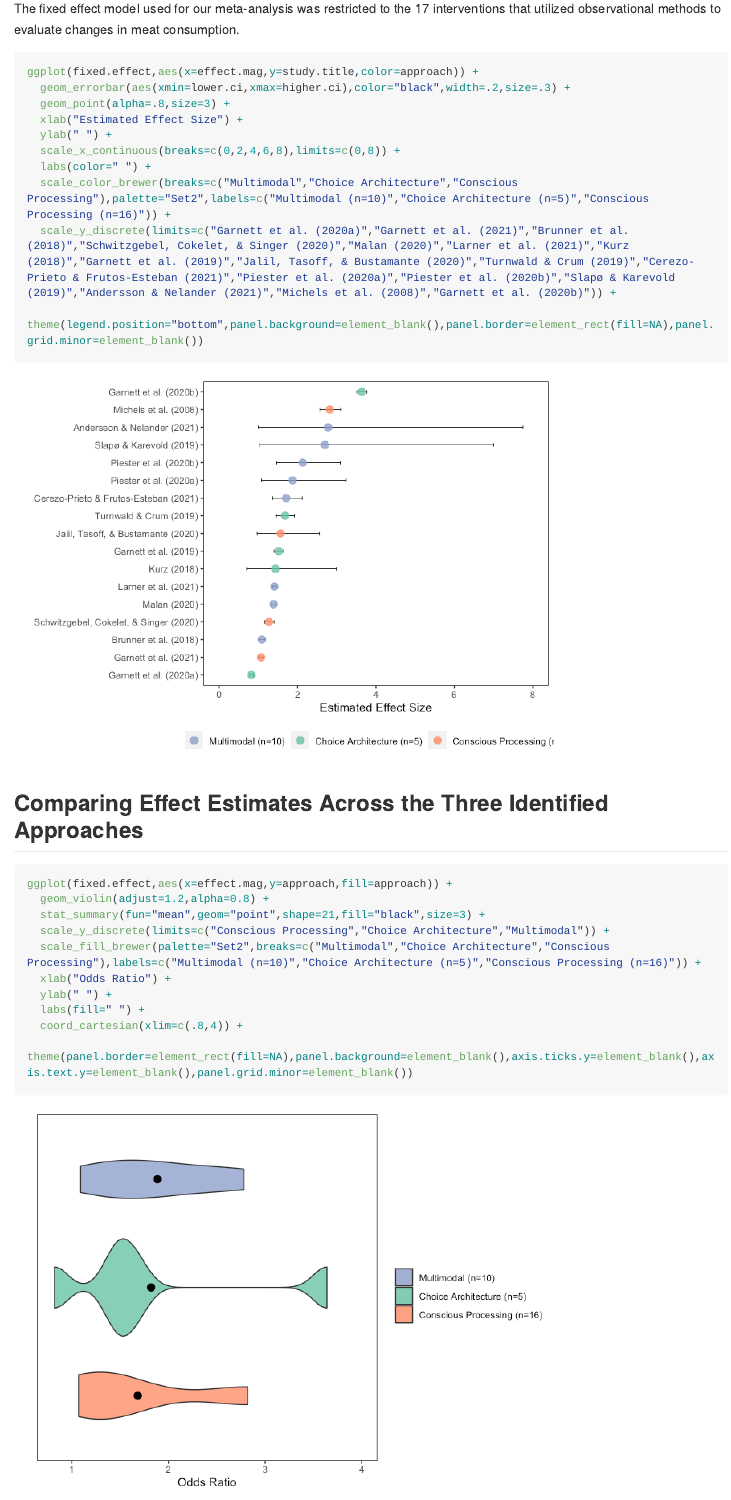
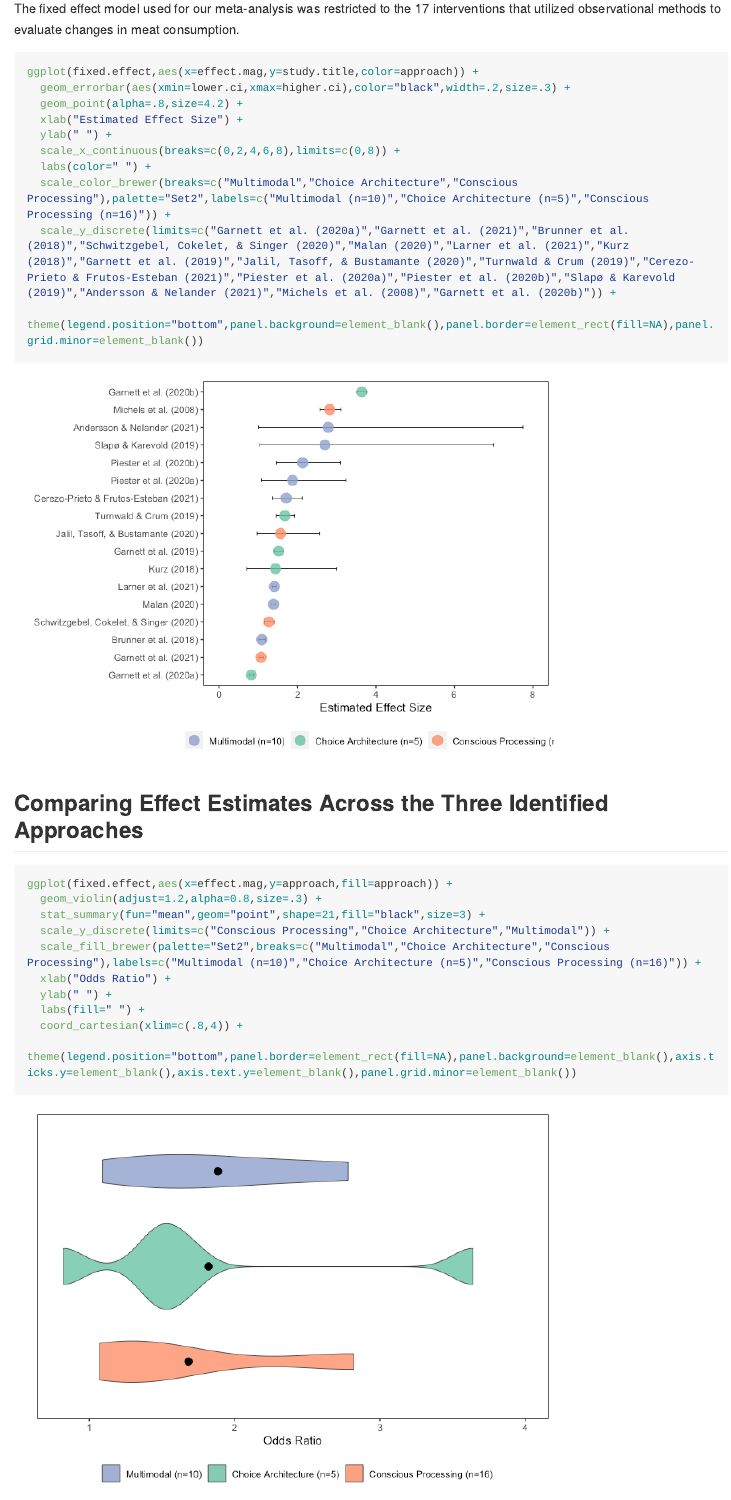
Before and after one commit to kenjinc/university-meat-reduction, an R Markdown document (markdowns/visuals.Rmd): the page in a window 1100 px wide, from 2950 px down. The pictures show the output file markdowns/visuals.md that the author committed with the source, drawn offline in the style of GitHub; long lines of code are wrapped.

Commit message:
adjusted point sizes on forest plot

````diff
--- a/markdowns/visuals.Rmd
+++ b/markdowns/visuals.Rmd
@@ -90,7 +90,7 @@ The fixed effect model used for our meta-analysis was restricted to the 17 inter
 ```{r}
 ggplot(fixed.effect,aes(x=effect.mag,y=study.title,color=approach)) +
   geom_errorbar(aes(xmin=lower.ci,xmax=higher.ci),color="black",width=.2,size=.3) +
-  geom_point(alpha=.8,size=3) +
+  geom_point(alpha=.8,size=4.2) +
   xlab("Estimated Effect Size") +
   ylab(" ") +
   scale_x_continuous(breaks=c(0,2,4,6,8),limits=c(0,8)) +
@@ -104,7 +104,7 @@ ggplot(fixed.effect,aes(x=effect.mag,y=study.title,color=approach)) +
 
 ```{r}
 ggplot(fixed.effect,aes(x=effect.mag,y=approach,fill=approach)) +
-  geom_violin(adjust=1.2,alpha=0.8) +
+  geom_violin(adjust=1.2,alpha=0.8,size=.3) +
   stat_summary(fun="mean",geom="point",shape=21,fill="black",size=3) +
   scale_y_discrete(limits=c("Conscious Processing","Choice Architecture","Multimodal")) +
   scale_fill_brewer(palette="Set2",breaks=c("Multimodal","Choice Architecture","Conscious Processing"),labels=c("Multimodal (n=10)","Choice Architecture (n=5)","Conscious Processing (n=16)")) +
@@ -112,5 +112,5 @@ ggplot(fixed.effect,aes(x=effect.mag,y=approach,fill=approach)) +
   ylab(" ") +
   labs(fill=" ") +
   coord_cartesian(xlim=c(.8,4)) +
-  theme(panel.border=element_rect(fill=NA),panel.background=element_blank(),axis.ticks.y=element_blank(),axis.text.y=element_blank(),panel.grid.minor=element_blank())
+  theme(legend.position="bottom",panel.border=element_rect(fill=NA),panel.background=element_blank(),axis.ticks.y=element_blank(),axis.text.y=element_blank(),panel.grid.minor=element_blank())
 ```
````
Also changed, not shown: markdowns/visuals.md, markdowns/visuals_files/figure-gfm/unnamed-chunk-7-1.png, markdowns/visuals_files/figure-gfm/unnamed-chunk-8-1.png.
